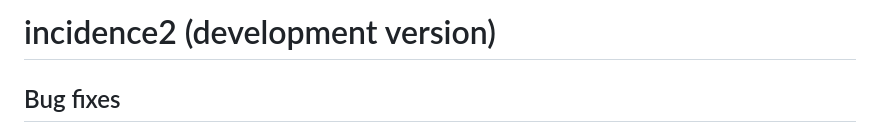
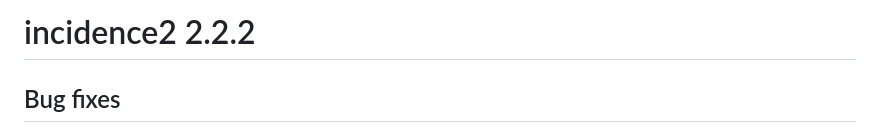
Before and after one commit to reconverse/incidence2, a Markdown page: NEWS.md, the part around the change. Rendered like a GitHub page.

Commit message:
update NEWS version

```diff
--- a/NEWS.md
+++ b/NEWS.md
@@ -1,4 +1,4 @@
-# incidence2 (development version)
+# incidence2 2.2.2
 
 ## Bug fixes
 
```
